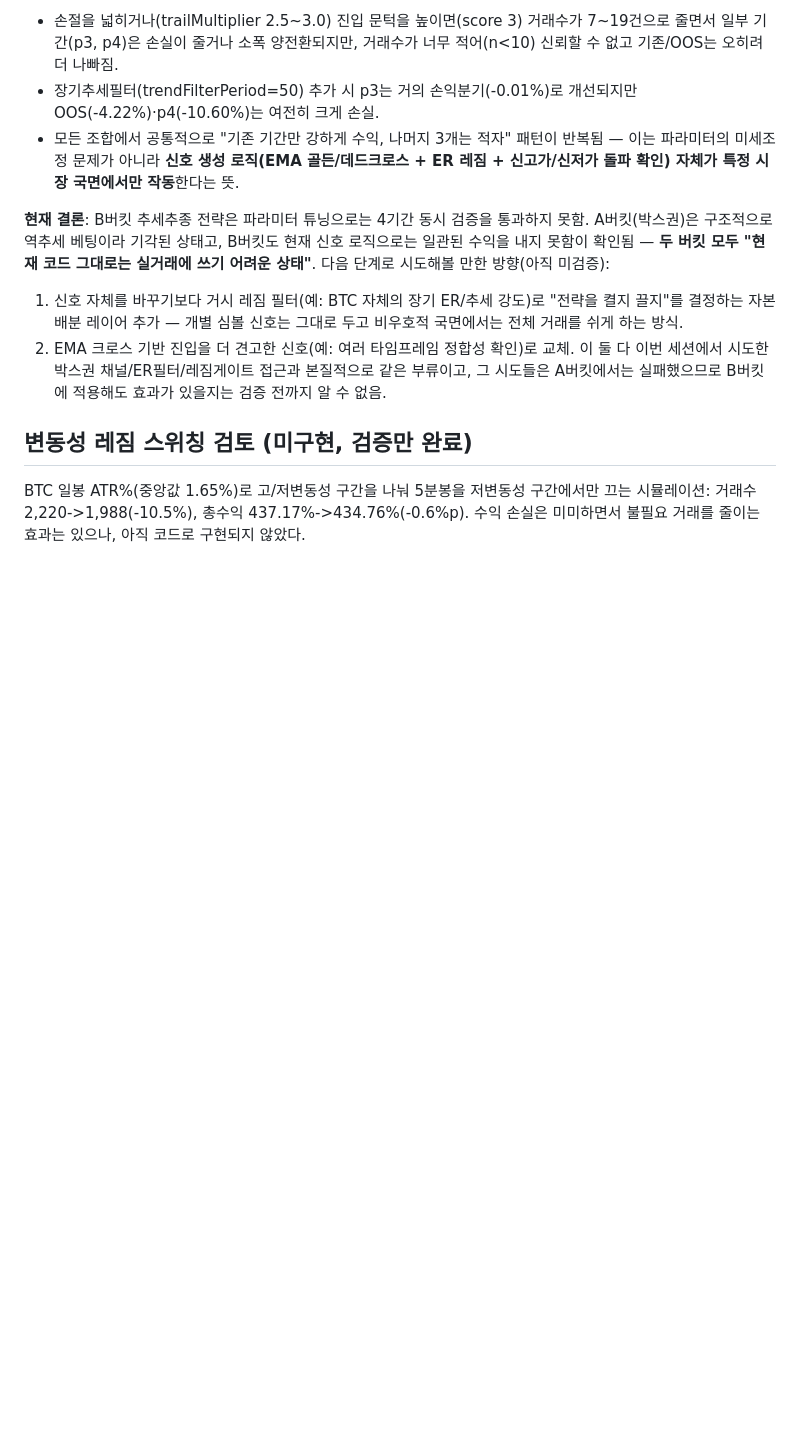
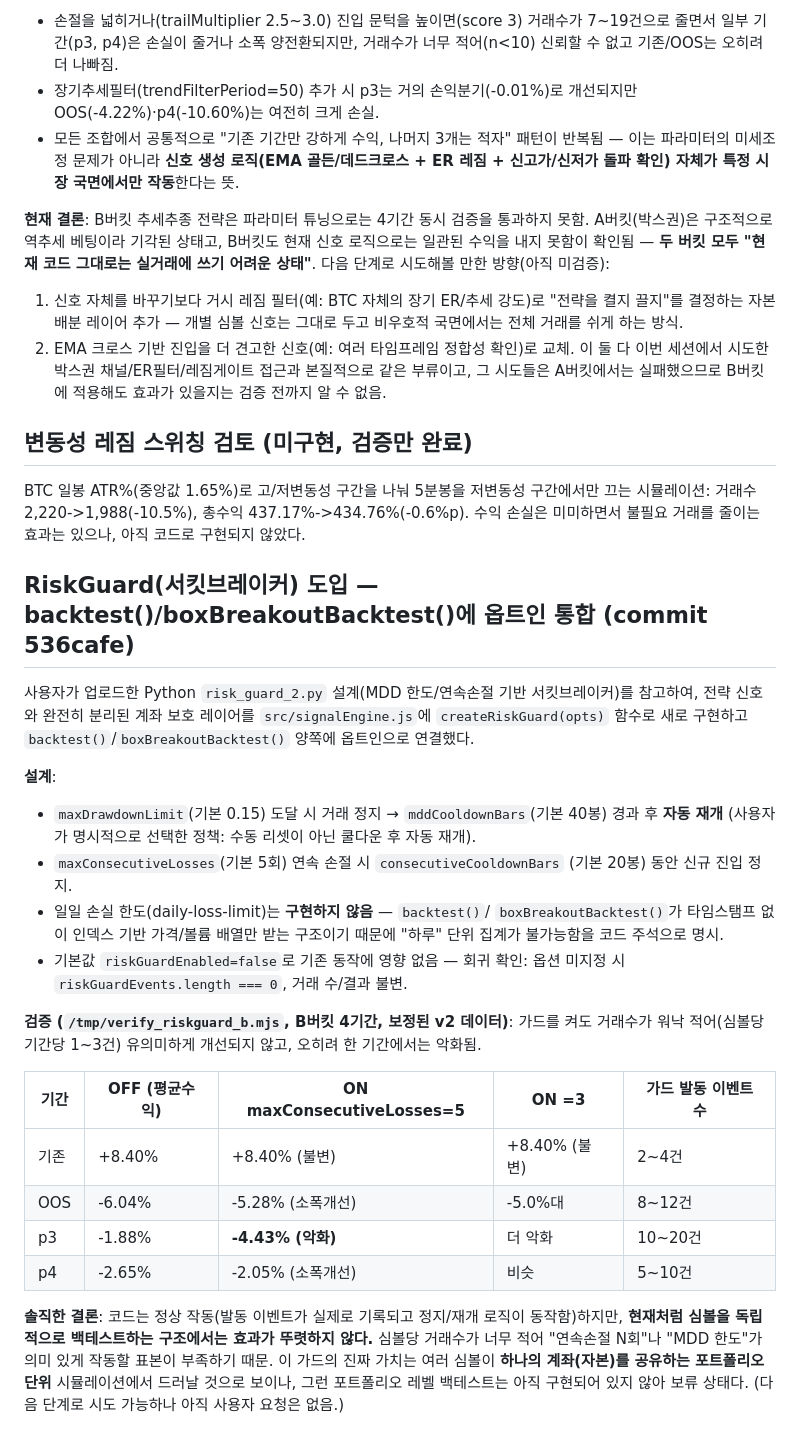
Before and after one commit to ldg1220-debug/-, a Markdown page: BACKTEST_BASELINE.md, the part around the change. GitHub-like rendering; blank space fills up the shorter version.

Commit message:
docs: RiskGuard 통합 및 검증 결과를 BACKTEST_BASELINE.md에 기록
commit 536cafe에서 통합한 createRiskGuard()의 설계, 코드 연결 위치,
4기간 검증 결과(가드 OFF/ON 비교, 발동 이벤트 수)와 "현재 심볼별
독립 백테스트 구조에서는 효과 불명확/일부 악화, 포트폴리오 레벨
시뮬레이션이 필요하다"는 솔직한 결론을 문서화.

```diff
--- a/BACKTEST_BASELINE.md
+++ b/BACKTEST_BASELINE.md
@@ -631,3 +631,41 @@ BTC 일봉 ATR%(중앙값 1.65%)로 고/저변동성 구간을 나눠 5분봉을
 구간에서만 끄는 시뮬레이션: 거래수 2,220->1,988(-10.5%), 총수익
 437.17%->434.76%(-0.6%p). 수익 손실은 미미하면서 불필요 거래를 줄이는
 효과는 있으나, 아직 코드로 구현되지 않았다.
+
+## RiskGuard(서킷브레이커) 도입 — backtest()/boxBreakoutBacktest()에 옵트인 통합 (commit 536cafe)
+
+사용자가 업로드한 Python `risk_guard_2.py` 설계(MDD 한도/연속손절 기반
+서킷브레이커)를 참고하여, 전략 신호와 완전히 분리된 계좌 보호 레이어를
+`src/signalEngine.js`에 `createRiskGuard(opts)` 함수로 새로 구현하고
+`backtest()`/`boxBreakoutBacktest()` 양쪽에 옵트인으로 연결했다.
+
+**설계**:
+- `maxDrawdownLimit`(기본 0.15) 도달 시 거래 정지 → `mddCooldownBars`(기본 40봉)
+  경과 후 **자동 재개** (사용자가 명시적으로 선택한 정책: 수동 리셋이 아닌
+  쿨다운 후 자동 재개).
+- `maxConsecutiveLosses`(기본 5회) 연속 손절 시 `consecutiveCooldownBars`
+  (기본 20봉) 동안 신규 진입 정지.
+- 일일 손실 한도(daily-loss-limit)는 **구현하지 않음** — `backtest()`/
+  `boxBreakoutBacktest()`가 타임스탬프 없이 인덱스 기반 가격/볼륨 배열만
+  받는 구조이기 때문에 "하루" 단위 집계가 불가능함을 코드 주석으로 명시.
+- 기본값 `riskGuardEnabled=false`로 기존 동작에 영향 없음 — 회귀 확인:
+  옵션 미지정 시 `riskGuardEvents.length === 0`, 거래 수/결과 불변.
+
+**검증 (`/tmp/verify_riskguard_b.mjs`, B버킷 4기간, 보정된 v2 데이터)**:
+가드를 켜도 거래수가 워낙 적어(심볼당 기간당 1~3건) 유의미하게 개선되지
+않고, 오히려 한 기간에서는 악화됨.
+
+| 기간 | OFF (평균수익) | ON maxConsecutiveLosses=5 | ON =3 | 가드 발동 이벤트 수 |
+|---|---|---|---|---|
+| 기존 | +8.40% | +8.40% (불변) | +8.40% (불변) | 2~4건 |
+| OOS  | -6.04% | -5.28% (소폭개선) | -5.0%대 | 8~12건 |
+| p3   | -1.88% | **-4.43% (악화)** | 더 악화 | 10~20건 |
+| p4   | -2.65% | -2.05% (소폭개선) | 비슷 | 5~10건 |
+
+**솔직한 결론**: 코드는 정상 작동(발동 이벤트가 실제로 기록되고 정지/재개
+로직이 동작함)하지만, **현재처럼 심볼을 독립적으로 백테스트하는 구조에서는
+효과가 뚜렷하지 않다.** 심볼당 거래수가 너무 적어 "연속손절 N회"나
+"MDD 한도"가 의미 있게 작동할 표본이 부족하기 때문. 이 가드의 진짜 가치는
+여러 심볼이 **하나의 계좌(자본)를 공유하는 포트폴리오 단위** 시뮬레이션에서
+드러날 것으로 보이나, 그런 포트폴리오 레벨 백테스트는 아직 구현되어 있지
+않아 보류 상태다. (다음 단계로 시도 가능하나 아직 사용자 요청은 없음.)
```
